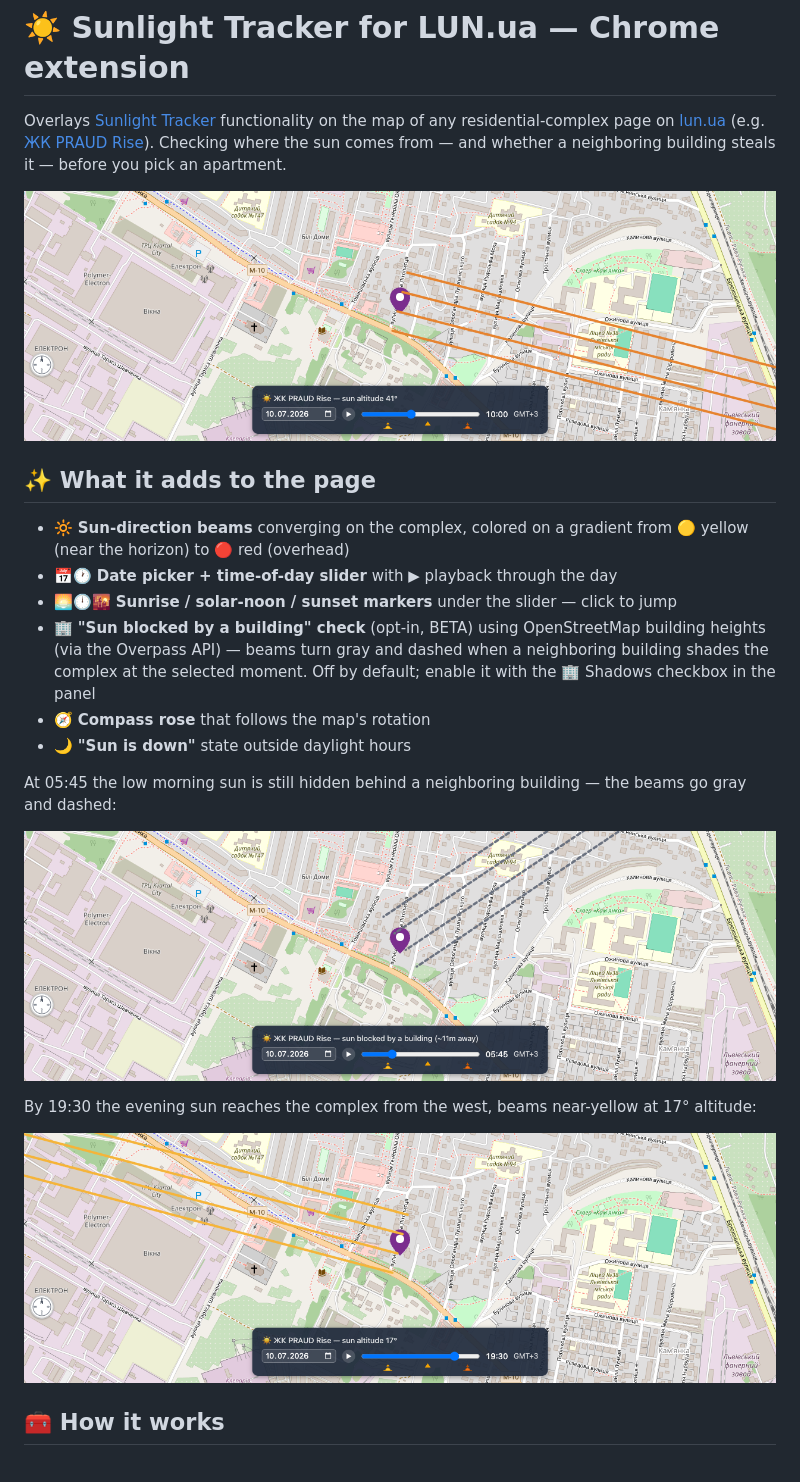
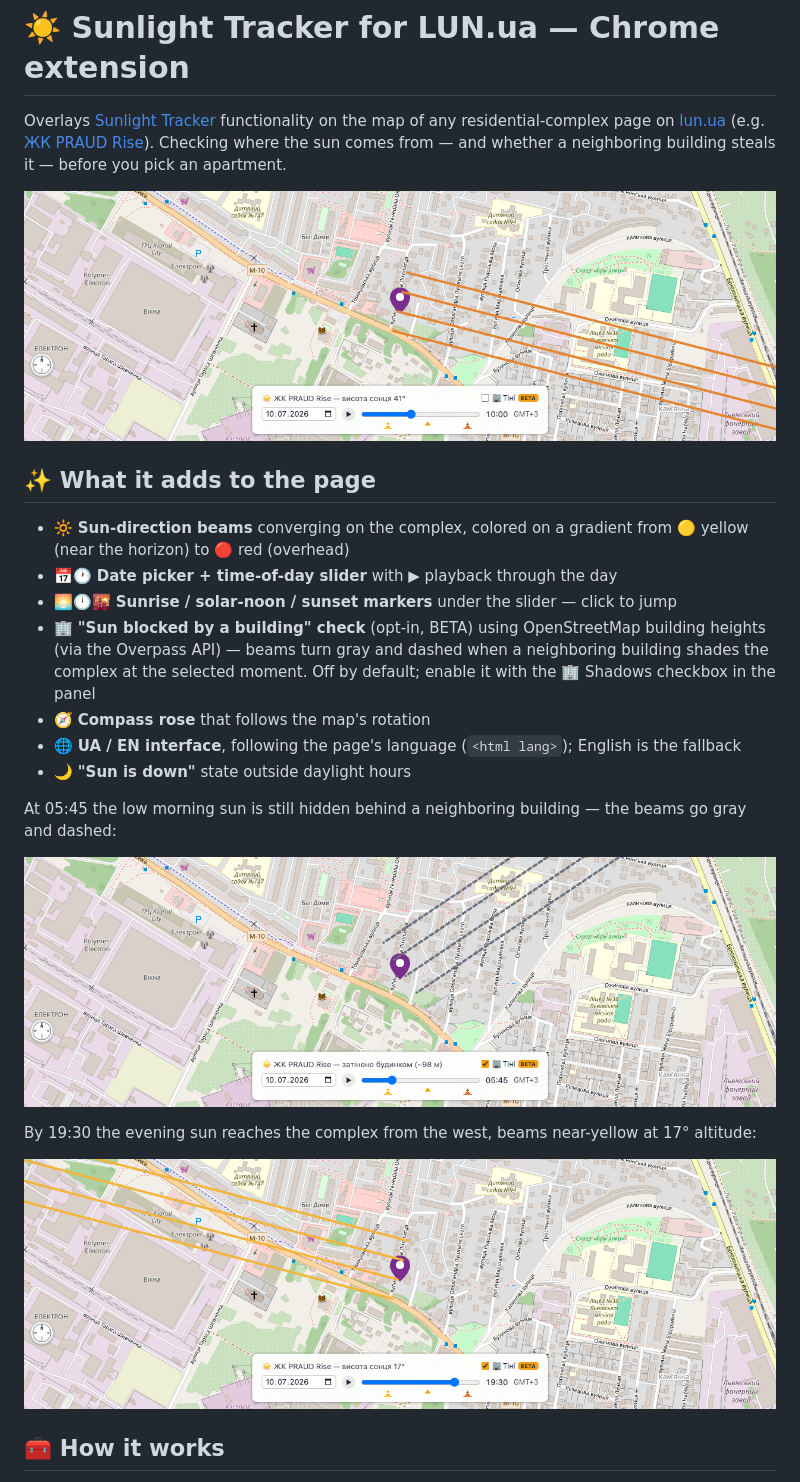
Before and after one commit to vbhjckfd/sunlight-tracker, a Markdown page: extension/README.md, the part around the change. Rendered like a GitHub page; pictures changed too: docs/extension-blocked.png, docs/extension-evening.png, docs/extension-morning.png.

```diff
--- a/extension/README.md
+++ b/extension/README.md
@@ -19,6 +19,8 @@ an apartment.
   neighboring building shades the complex at the selected moment. Off by
   default; enable it with the 🏢 Shadows checkbox in the panel
 - 🧭 **Compass rose** that follows the map's rotation
+- 🌐 **UA / EN interface**, following the page's language (`<html lang>`);
+  English is the fallback
 - 🌙 **"Sun is down"** state outside daylight hours
 
 At 05:45 the low morning sun is still hidden behind a neighboring building —
```
Also changed, not shown: README.md (+1 -0 lines), 12 other files.
